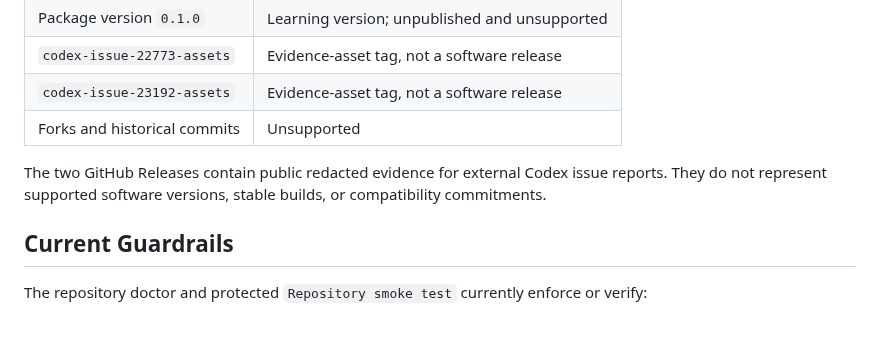
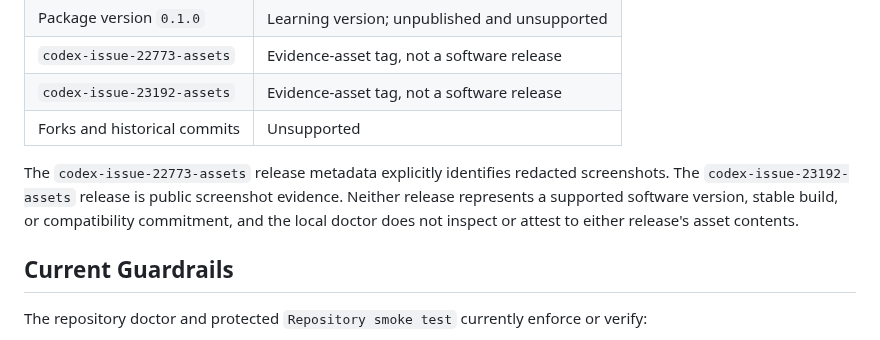
Before and after one commit to jjoanna2-debug/test-project-tbd, a Markdown page: SECURITY.md, the part around the change. Rendered like a GitHub page.

Commit message:
docs: correct release evidence claims

```diff
--- a/SECURITY.md
+++ b/SECURITY.md
@@ -20,7 +20,7 @@ No branch, commit, package version, tag, release, fork, artifact, or file receiv
 | `codex-issue-23192-assets` | Evidence-asset tag, not a software release |
 | Forks and historical commits | Unsupported |
 
-The two GitHub Releases contain public redacted evidence for external Codex issue reports. They do not represent supported software versions, stable builds, or compatibility commitments.
+The `codex-issue-22773-assets` release metadata explicitly identifies redacted screenshots. The `codex-issue-23192-assets` release is public screenshot evidence. Neither release represents a supported software version, stable build, or compatibility commitment, and the local doctor does not inspect or attest to either release's asset contents.
 
 ## Current Guardrails
 
```
